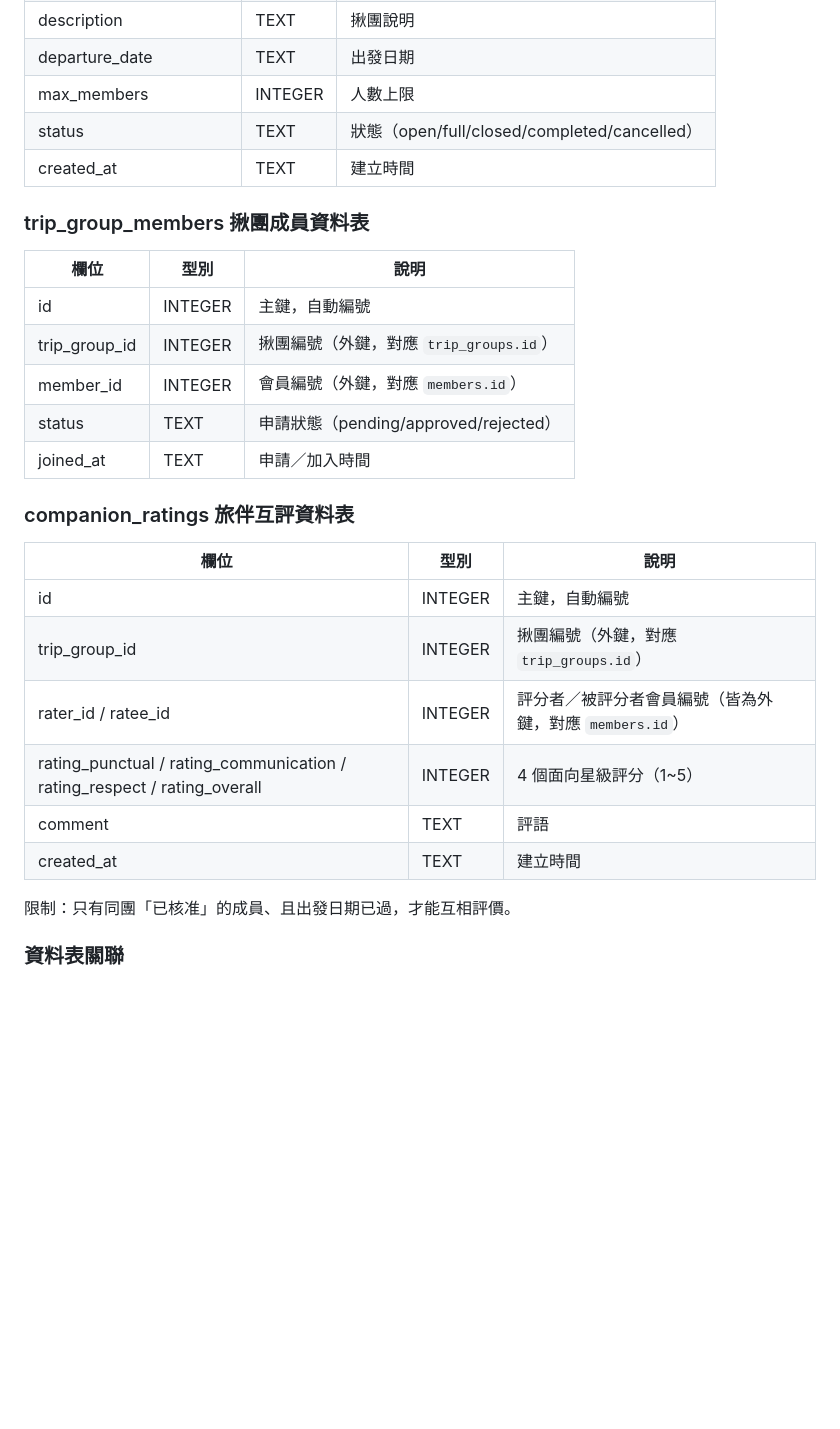
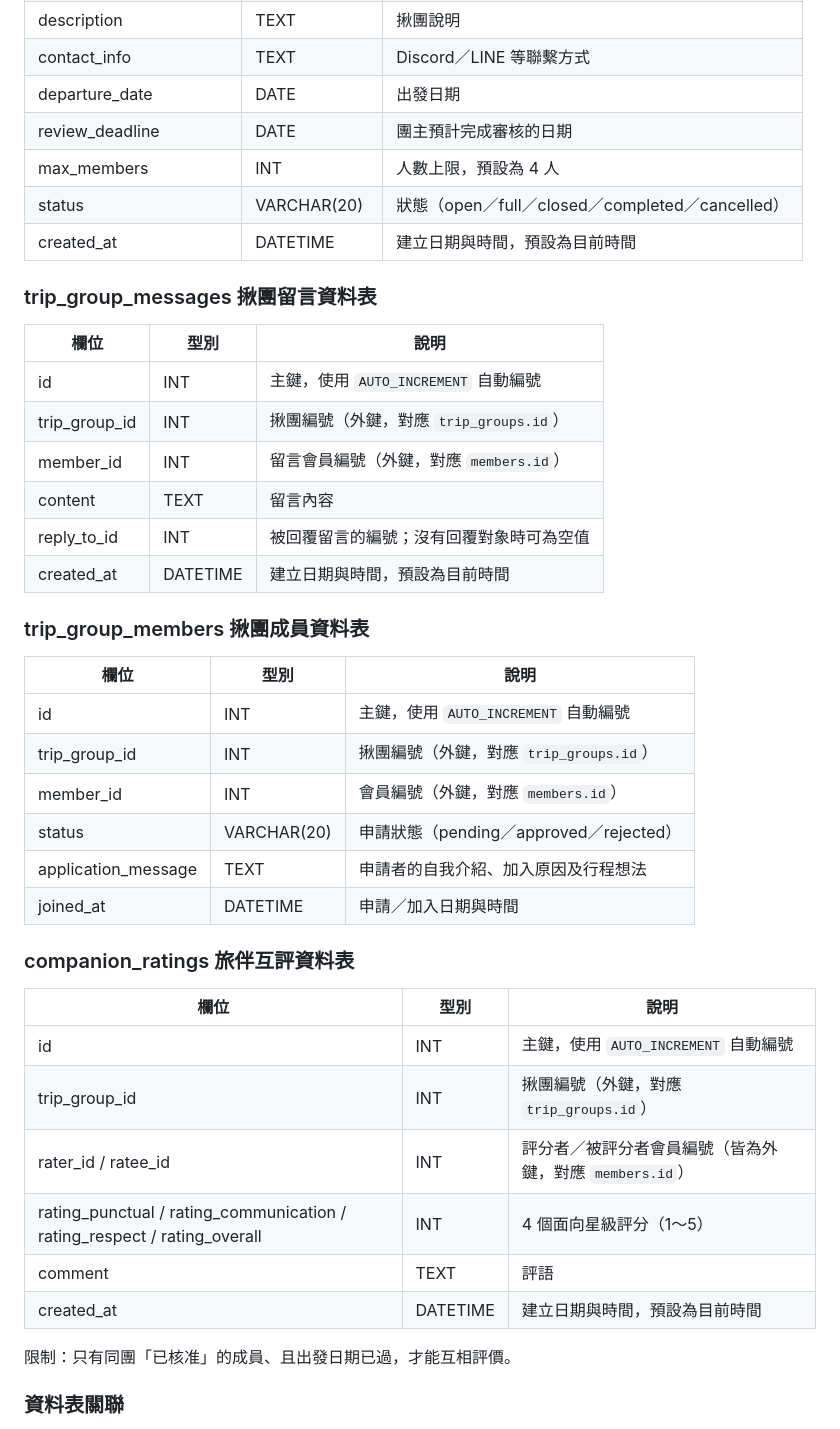
Before and after one commit to UNIbaby-bot/ai-travel-guide, a Markdown page: README.md, the part around one of its changes. GitHub-like rendering; blank space fills up the shorter version.

```diff
--- a/README.md
+++ b/README.md
@@ -186,27 +188,40 @@ JavaScript 更新網頁內容
 | description | TEXT | 揪團說明 |
-| departure_date | TEXT | 出發日期 |
-| max_members | INTEGER | 人數上限 |
-| status | TEXT | 狀態（open/full/closed/completed/cancelled） |
-| created_at | TEXT | 建立時間 |
+| contact_info | TEXT | Discord／LINE 等聯繫方式 |
+| departure_date | DATE | 出發日期 |
+| review_deadline | DATE | 團主預計完成審核的日期 |
+| max_members | INT | 人數上限，預設為 4 人 |
+| status | VARCHAR(20) | 狀態（open／full／closed／completed／cancelled） |
+| created_at | DATETIME | 建立日期與時間，預設為目前時間 |
+
+### trip_group_messages 揪團留言資料表
+| 欄位 | 型別 | 說明 |
+|---|---|---|
+| id | INT | 主鍵，使用 `AUTO_INCREMENT` 自動編號 |
+| trip_group_id | INT | 揪團編號（外鍵，對應 `trip_groups.id`） |
+| member_id | INT | 留言會員編號（外鍵，對應 `members.id`） |
+| content | TEXT | 留言內容 |
+| reply_to_id | INT | 被回覆留言的編號；沒有回覆對象時可為空值 |
+| created_at | DATETIME | 建立日期與時間，預設為目前時間 |
 
 ### trip_group_members 揪團成員資料表
 | 欄位 | 型別 | 說明 |
 |---|---|---|
-| id | INTEGER | 主鍵，自動編號 |
-| trip_group_id | INTEGER | 揪團編號（外鍵，對應 `trip_groups.id`） |
-| member_id | INTEGER | 會員編號（外鍵，對應 `members.id`） |
-| status | TEXT | 申請狀態（pending/approved/rejected） |
-| joined_at | TEXT | 申請／加入時間 |
+| id | INT | 主鍵，使用 `AUTO_INCREMENT` 自動編號 |
+| trip_group_id | INT | 揪團編號（外鍵，對應 `trip_groups.id`） |
+| member_id | INT | 會員編號（外鍵，對應 `members.id`） |
+| status | VARCHAR(20) | 申請狀態（pending／approved／rejected） |
+| application_message | TEXT | 申請者的自我介紹、加入原因及行程想法 |
+| joined_at | DATETIME | 申請／加入日期與時間 |
 
 ### companion_ratings 旅伴互評資料表
 | 欄位 | 型別 | 說明 |
 |---|---|---|
-| id | INTEGER | 主鍵，自動編號 |
-| trip_group_id | INTEGER | 揪團編號（外鍵，對應 `trip_groups.id`） |
-| rater_id / ratee_id | INTEGER | 評分者／被評分者會員編號（皆為外鍵，對應 `members.id`） |
-| rating_punctual / rating_communication / rating_respect / rating_overall | INTEGER | 4 個面向星級評分（1~5） |
+| id | INT | 主鍵，使用 `AUTO_INCREMENT` 自動編號 |
+| trip_group_id | INT | 揪團編號（外鍵，對應 `trip_groups.id`） |
+| rater_id / ratee_id | INT | 評分者／被評分者會員編號（皆為外鍵，對應 `members.id`） |
+| rating_punctual / rating_communication / rating_respect / rating_overall | INT | 4 個面向星級評分（1～5） |
 | comment | TEXT | 評語 |
-| created_at | TEXT | 建立時間 |
+| created_at | DATETIME | 建立日期與時間，預設為目前時間 |
 
 限制：只有同團「已核准」的成員、且出發日期已過，才能互相評價。
 
```
Also changed, not shown: other parts of README.md (+41 -39 lines).
